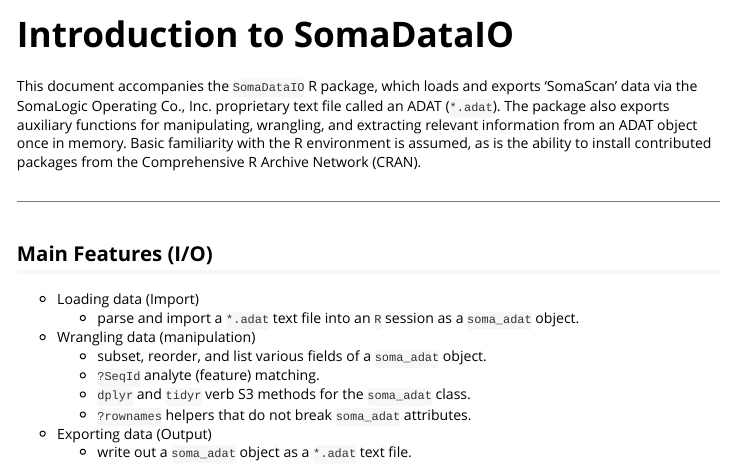
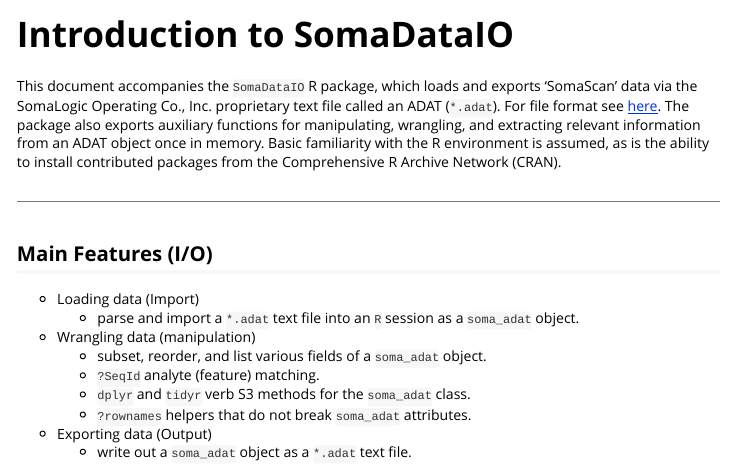
Before and after one commit to SomaLogic/SomaDataIO, an R Markdown document (vignettes/SomaDataIO.Rmd): the page in a window 1100 px wide, from its top. Rendered offline with R 4.5, knitr and Pandoc, with nearby package versions.

Commit message:
Tweak DESCRIPTION
- added 'SomaScan' quotes in Title
- added http link to ADAT file format in
  description and package vignette

```diff
--- a/vignettes/SomaDataIO.Rmd
+++ b/vignettes/SomaDataIO.Rmd
@@ -20,6 +20,7 @@
 This document accompanies the `SomaDataIO` R package, which loads
 and exports 'SomaScan' data via the SomaLogic Operating Co., Inc.
 proprietary text file called an ADAT (`*.adat`).
+For file format see [here](https://github.com/SomaLogic/SomaLogic-Data/blob/master/README.md).
 The package also exports auxiliary functions for manipulating, wrangling,
 and extracting relevant information from an ADAT object once in memory.
 Basic familiarity with the R environment is assumed, as is the ability to install
```
Also changed, not shown: 2 other files.
